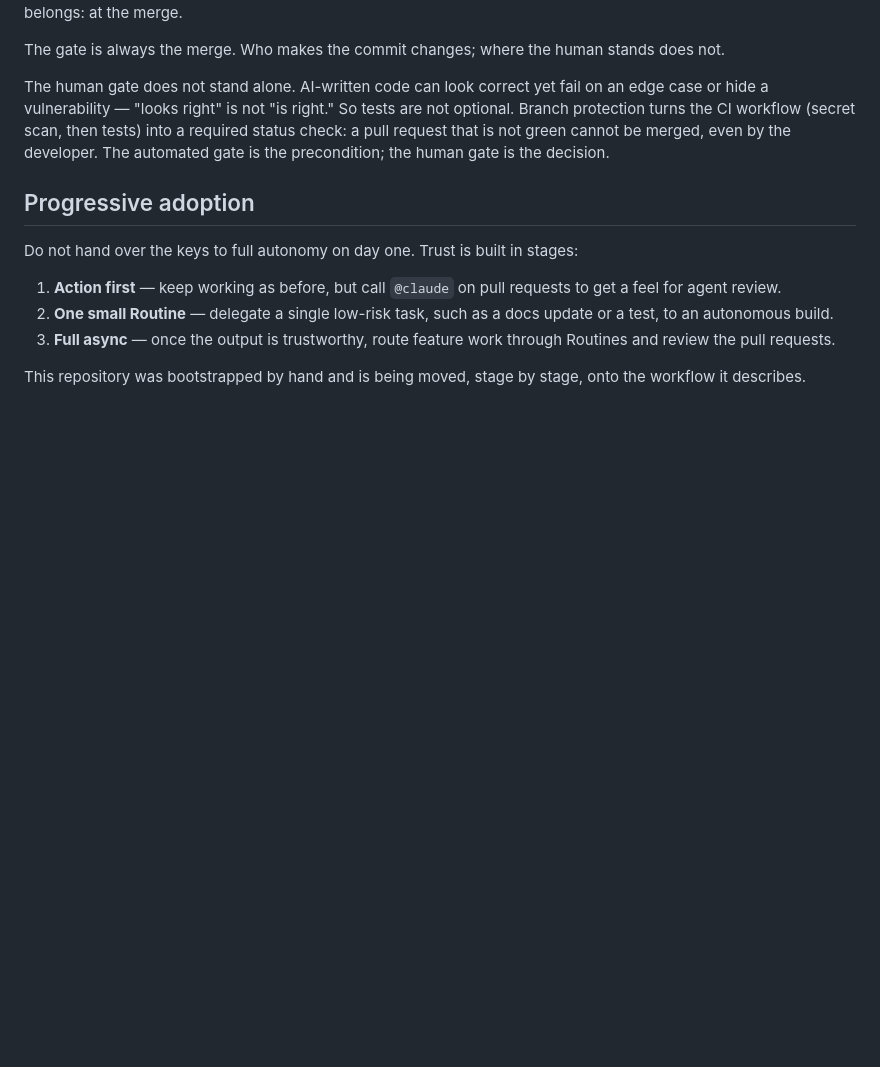
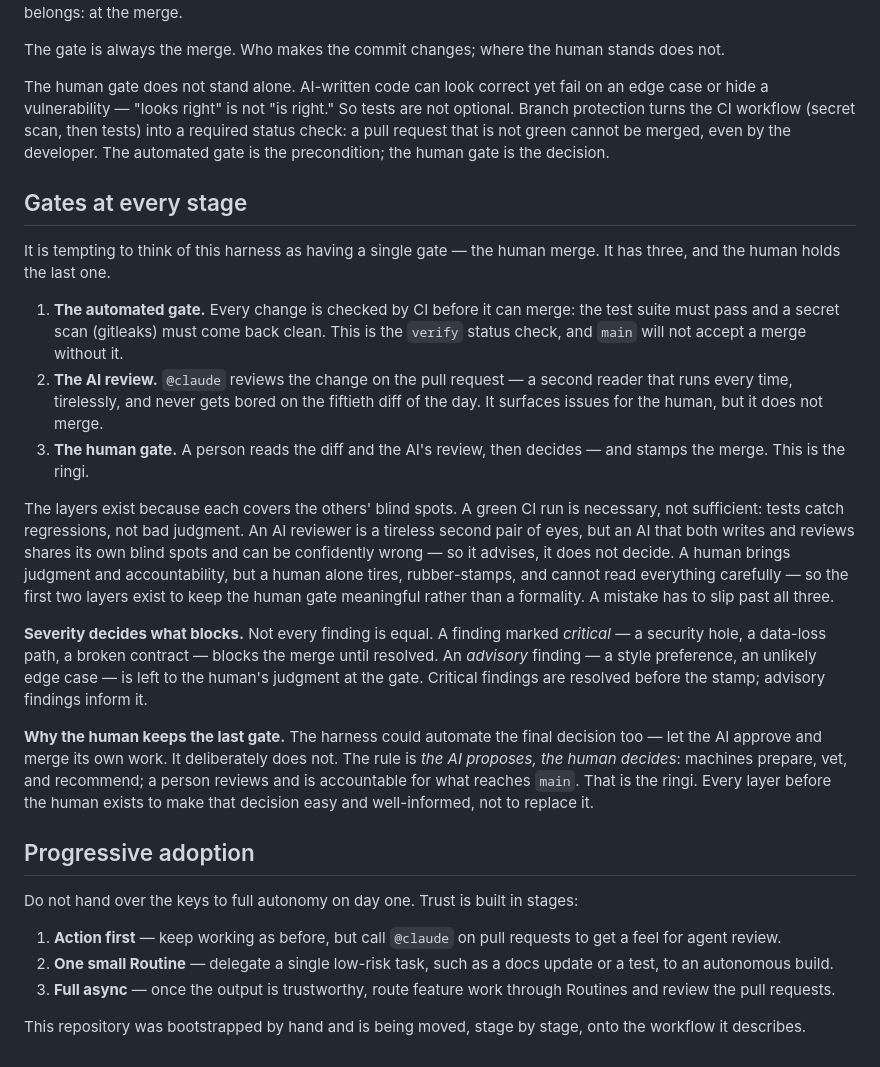
Before and after one commit to seunghwan-dev/ringi-driven-harness, a Markdown page: docs/methodology.md, the part around the change. Rendered like a GitHub page; blank space fills up the shorter version.

Commit message:
Document the three-gate model (automated, AI review, human ringi) in methodology

```diff
--- a/docs/methodology.md
+++ b/docs/methodology.md
@@ -58,6 +58,40 @@ The gate is always the merge. Who makes the commit changes; where the human stan
 
 The human gate does not stand alone. AI-written code can look correct yet fail on an edge case or hide a vulnerability — "looks right" is not "is right." So tests are not optional. Branch protection turns the CI workflow (secret scan, then tests) into a required status check: a pull request that is not green cannot be merged, even by the developer. The automated gate is the precondition; the human gate is the decision.
 
+## Gates at every stage
+
+It is tempting to think of this harness as having a single gate — the human merge. It has
+three, and the human holds the last one.
+
+1. **The automated gate.** Every change is checked by CI before it can merge: the test
+   suite must pass and a secret scan (gitleaks) must come back clean. This is the `verify`
+   status check, and `main` will not accept a merge without it.
+2. **The AI review.** `@claude` reviews the change on the pull request — a second reader
+   that runs every time, tirelessly, and never gets bored on the fiftieth diff of the day.
+   It surfaces issues for the human, but it does not merge.
+3. **The human gate.** A person reads the diff and the AI's review, then decides — and
+   stamps the merge. This is the ringi.
+
+The layers exist because each covers the others' blind spots. A green CI run is necessary,
+not sufficient: tests catch regressions, not bad judgment. An AI reviewer is a tireless
+second pair of eyes, but an AI that both writes and reviews shares its own blind spots and
+can be confidently wrong — so it advises, it does not decide. A human brings judgment and
+accountability, but a human alone tires, rubber-stamps, and cannot read everything
+carefully — so the first two layers exist to keep the human gate meaningful rather than a
+formality. A mistake has to slip past all three.
+
+**Severity decides what blocks.** Not every finding is equal. A finding marked *critical*
+— a security hole, a data-loss path, a broken contract — blocks the merge until resolved.
+An *advisory* finding — a style preference, an unlikely edge case — is left to the human's
+judgment at the gate. Critical findings are resolved before the stamp; advisory findings
+inform it.
+
+**Why the human keeps the last gate.** The harness could automate the final decision too
+— let the AI approve and merge its own work. It deliberately does not. The rule is *the AI
+proposes, the human decides*: machines prepare, vet, and recommend; a person reviews and is
+accountable for what reaches `main`. That is the ringi. Every layer before the human exists
+to make that decision easy and well-informed, not to replace it.
+
 ## Progressive adoption
 
 Do not hand over the keys to full autonomy on day one. Trust is built in stages:
```
